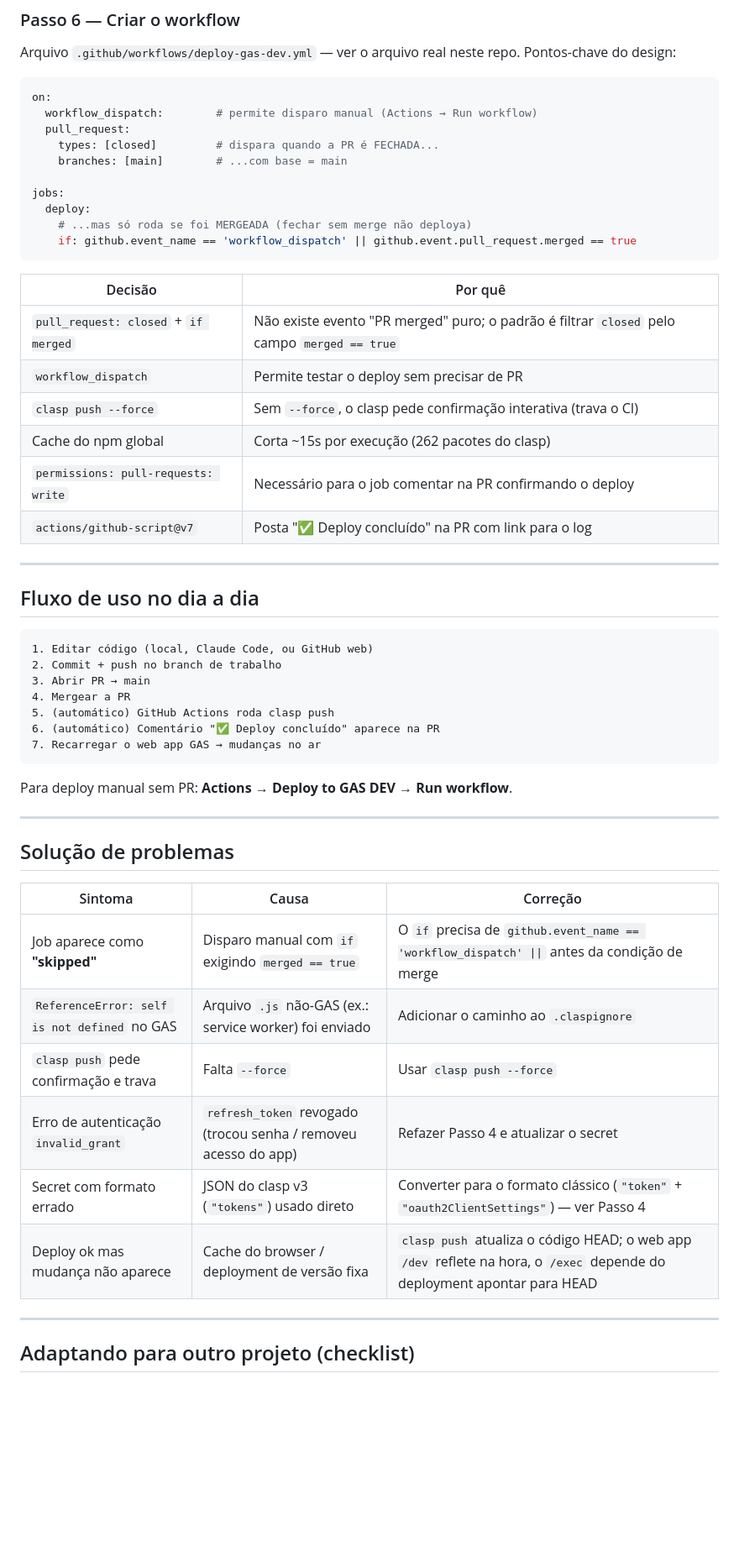
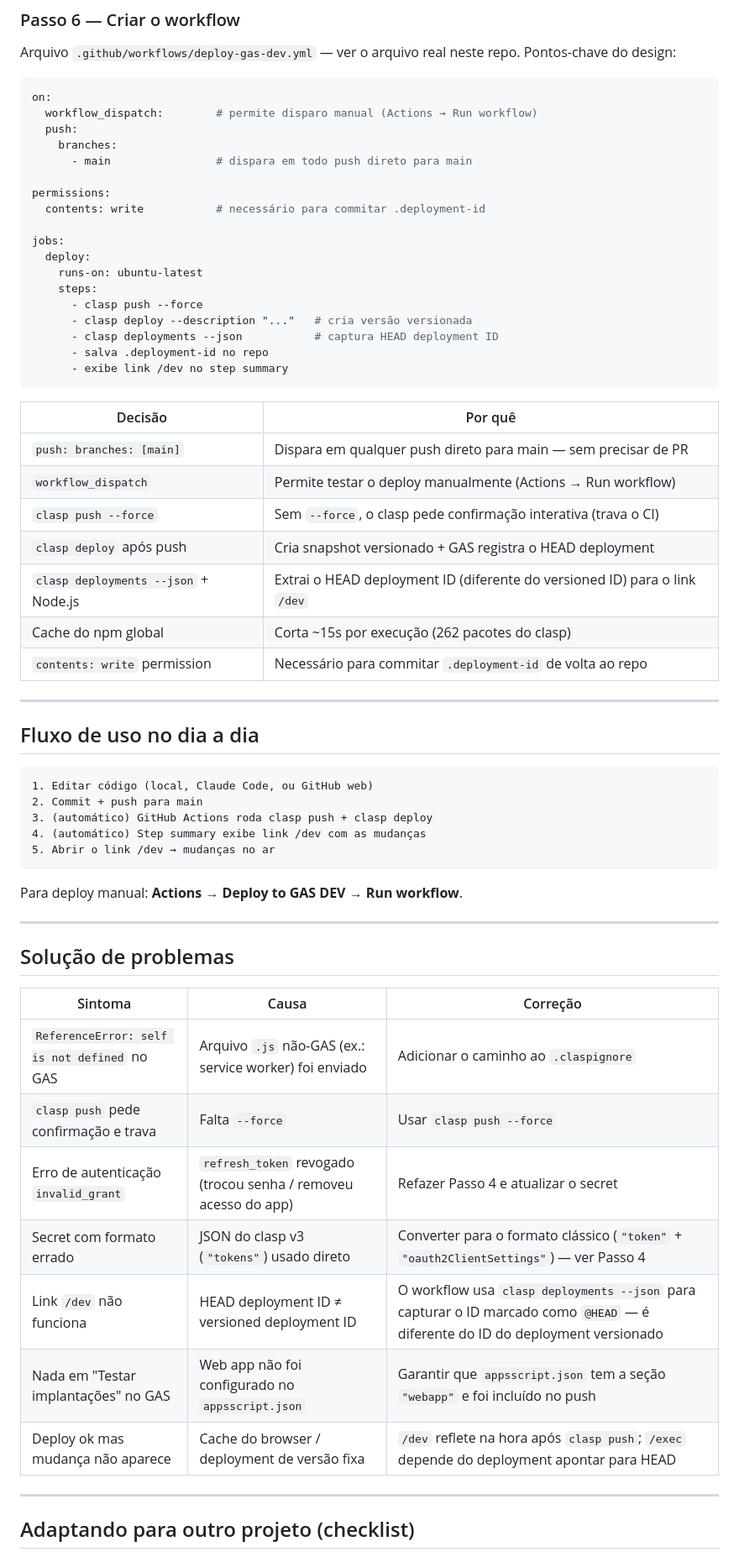
Before and after one commit to brunotrolo/ControleDeOpcoes, a Markdown page: docs/GUIA_CICD_GITHUB_GAS.md, the part around one of its changes. Shown at 84% size. Drawn GitHub-style; blank space fills up the shorter version.

Commit message:
docs: sincroniza guias com trigger push e web app deployment
CLAUDE.md e GUIA_CICD_GITHUB_GAS.md ainda descreviam o fluxo antigo de
pull_request: closed + comentário na PR. Atualiza para refletir o estado
atual: push direto para main, clasp deploy + captura de HEAD deployment ID,
link /dev no step summary.

https://claude.ai/code/session_01ER6MvqrGtpsZNZ4SgGVk2T

````diff
--- a/docs/GUIA_CICD_GITHUB_GAS.md
+++ b/docs/GUIA_CICD_GITHUB_GAS.md
@@ -139,24 +140,33 @@ Pontos-chave do design:
 ```yaml
 on:
   workflow_dispatch:        # permite disparo manual (Actions → Run workflow)
-  pull_request:
-    types: [closed]         # dispara quando a PR é FECHADA...
-    branches: [main]        # ...com base = main
+  push:
+    branches:
+      - main                # dispara em todo push direto para main
+
+permissions:
+  contents: write           # necessário para commitar .deployment-id
 
 jobs:
   deploy:
-    # ...mas só roda se foi MERGEADA (fechar sem merge não deploya)
-    if: github.event_name == 'workflow_dispatch' || github.event.pull_request.merged == true
+    runs-on: ubuntu-latest
+    steps:
+      - clasp push --force
+      - clasp deploy --description "..."   # cria versão versionada
+      - clasp deployments --json           # captura HEAD deployment ID
+      - salva .deployment-id no repo
+      - exibe link /dev no step summary
 ```
 
 | Decisão | Por quê |
 |---|---|
-| `pull_request: closed` + `if merged` | Não existe evento "PR merged" puro; o padrão é filtrar `closed` pelo campo `merged == true` |
-| `workflow_dispatch` | Permite testar o deploy sem precisar de PR |
+| `push: branches: [main]` | Dispara em qualquer push direto para main — sem precisar de PR |
+| `workflow_dispatch` | Permite testar o deploy manualmente (Actions → Run workflow) |
 | `clasp push --force` | Sem `--force`, o clasp pede confirmação interativa (trava o CI) |
+| `clasp deploy` após push | Cria snapshot versionado + GAS registra o HEAD deployment |
+| `clasp deployments --json` + Node.js | Extrai o HEAD deployment ID (diferente do versioned ID) para o link `/dev` |
 | Cache do npm global | Corta ~15s por execução (262 pacotes do clasp) |
-| `permissions: pull-requests: write` | Necessário para o job comentar na PR confirmando o deploy |
-| `actions/github-script@v7` | Posta "✅ Deploy concluído" na PR com link para o log |
+| `contents: write` permission | Necessário para commitar `.deployment-id` de volta ao repo |
 
 ---
 
@@ -164,15 +174,13 @@ jobs:
 
 ```
 1. Editar código (local, Claude Code, ou GitHub web)
-2. Commit + push no branch de trabalho
-3. Abrir PR → main
-4. Mergear a PR
-5. (automático) GitHub Actions roda clasp push
-6. (automático) Comentário "✅ Deploy concluído" aparece na PR
-7. Recarregar o web app GAS → mudanças no ar
+2. Commit + push para main
+3. (automático) GitHub Actions roda clasp push + clasp deploy
+4. (automático) Step summary exibe link /dev com as mudanças
+5. Abrir o link /dev → mudanças no ar
 ```
 
-Para deploy manual sem PR: **Actions → Deploy to GAS DEV → Run workflow**.
+Para deploy manual: **Actions → Deploy to GAS DEV → Run workflow**.
 
 ---
 
@@ -180,12 +188,13 @@ Para deploy manual sem PR: **Actions → Deploy to GAS DEV → Run workflow**.
 
 | Sintoma | Causa | Correção |
 |---|---|---|
-| Job aparece como **"skipped"** | Disparo manual com `if` exigindo `merged == true` | O `if` precisa de `github.event_name == 'workflow_dispatch' \|\|` antes da condição de merge |
 | `ReferenceError: self is not defined` no GAS | Arquivo `.js` não-GAS (ex.: service worker) foi enviado | Adicionar o caminho ao `.claspignore` |
 | `clasp push` pede confirmação e trava | Falta `--force` | Usar `clasp push --force` |
 | Erro de autenticação `invalid_grant` | `refresh_token` revogado (trocou senha / removeu acesso do app) | Refazer Passo 4 e atualizar o secret |
 | Secret com formato errado | JSON do clasp v3 (`"tokens"`) usado direto | Converter para o formato clássico (`"token"` + `"oauth2ClientSettings"`) — ver Passo 4 |
-| Deploy ok mas mudança não aparece | Cache do browser / deployment de versão fixa | `clasp push` atualiza o código HEAD; o web app `/dev` reflete na hora, o `/exec` depende do deployment apontar para HEAD |
+| Link `/dev` não funciona | HEAD deployment ID ≠ versioned deployment ID | O workflow usa `clasp deployments --json` para capturar o ID marcado como `@HEAD` — é diferente do ID do deployment versionado |
+| Nada em "Testar implantações" no GAS | Web app não foi configurado no `appsscript.json` | Garantir que `appsscript.json` tem a seção `"webapp"` e foi incluído no push |
+| Deploy ok mas mudança não aparece | Cache do browser / deployment de versão fixa | `/dev` reflete na hora após `clasp push`; `/exec` depende do deployment apontar para HEAD |
 
 ---
 
````
Also changed, not shown: other parts of docs/GUIA_CICD_GITHUB_GAS.md (+10 -8 lines), CLAUDE.md (+1 -1 lines).
